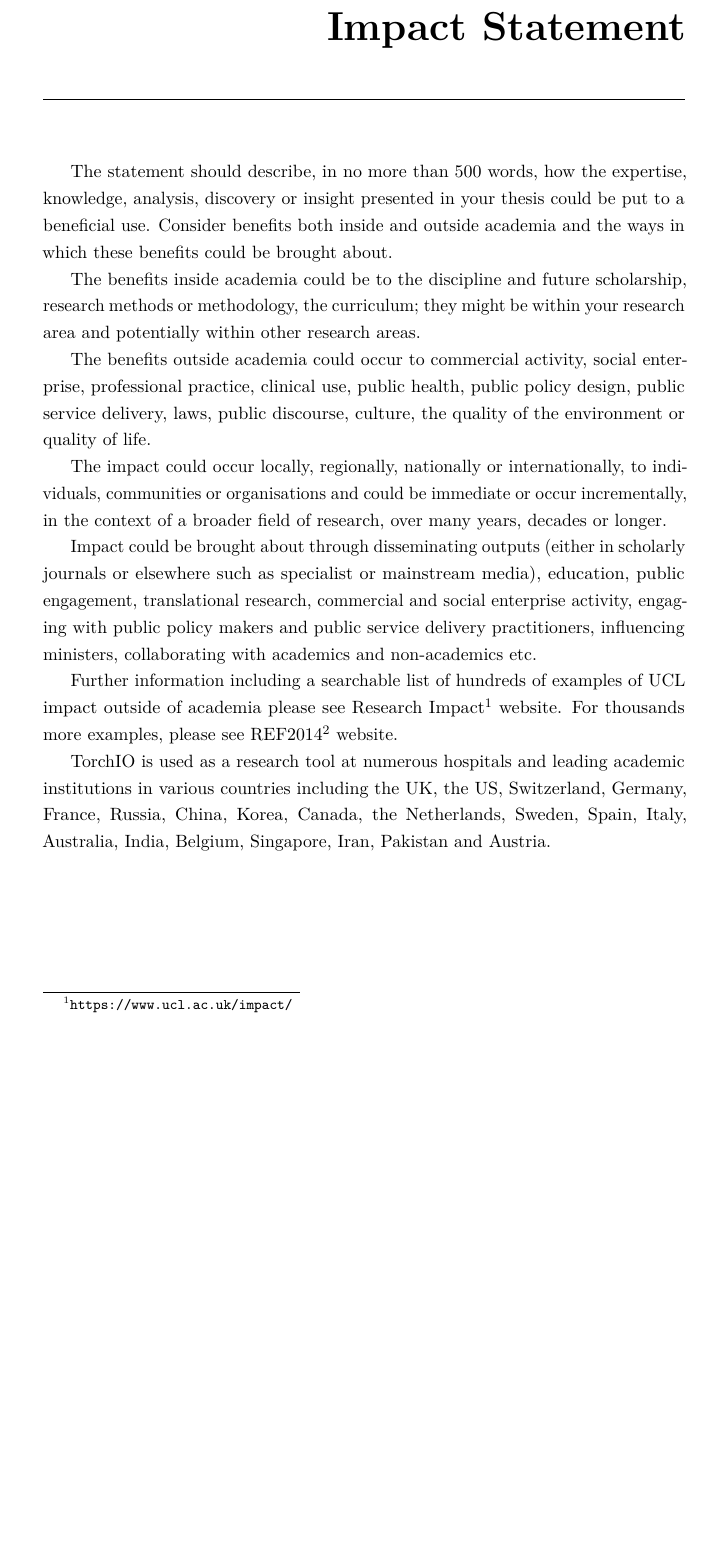
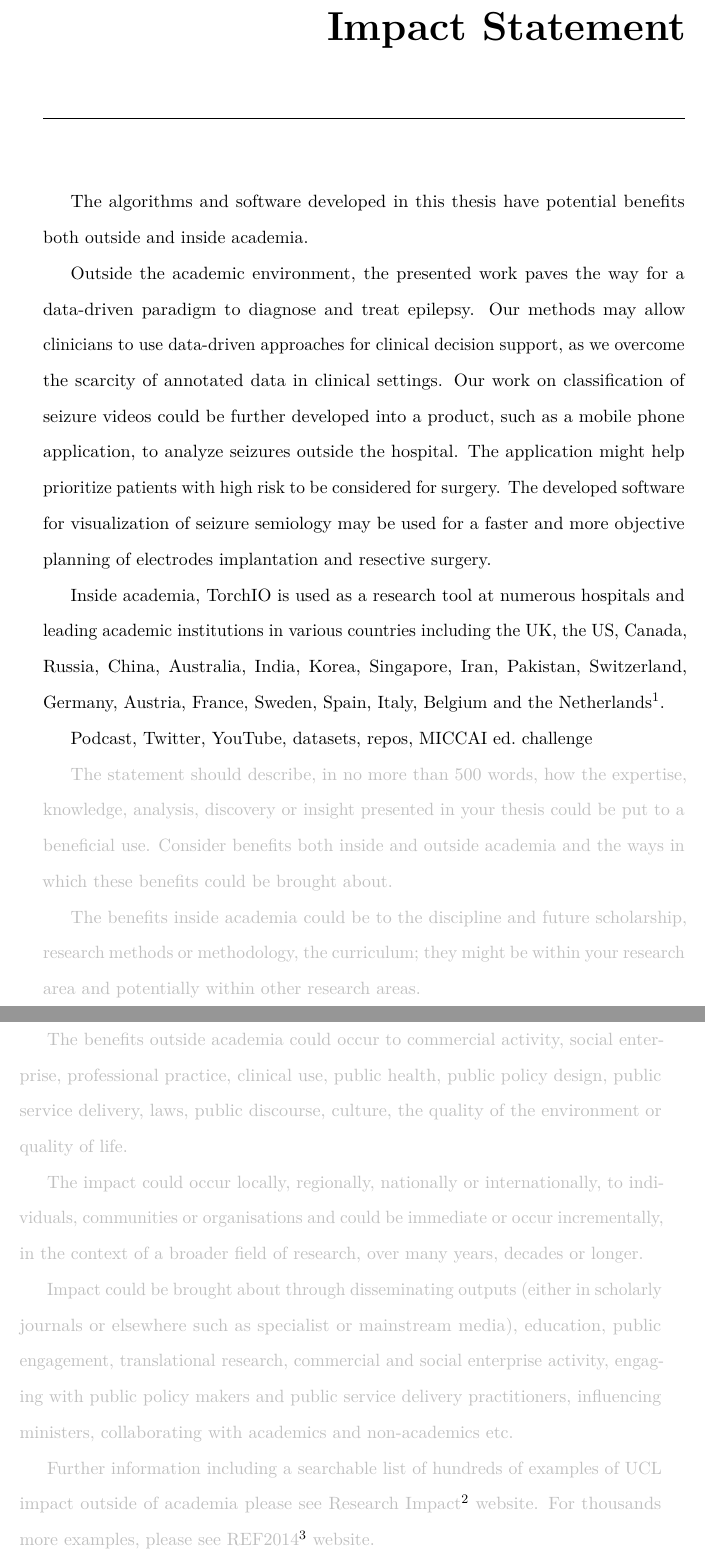
Before and after one commit to fepegar/phd-thesis, a LaTeX thesis (root.tex, which reads tex/frontmatter/impact.tex, tex/packages.tex): part of page 7 of 114 before the commit and two parts of pages 7 and 8 of 114 after it, the two joined at a grey line, cut so that both start at the same text, the shorter picture padded with empty space. Compiled offline with pdfLaTeX.

Commit message:
Start impact statement

```diff
--- a/root.tex
+++ b/root.tex
@@ -16,7 +16,7 @@
   a4paper,
   11pt,
   twoside,
-  % draft,
+  draft,
 ]{StyleThese}
 
 \input{tex/config}
--- a/tex/frontmatter/impact.tex
+++ b/tex/frontmatter/impact.tex
@@ -1,5 +1,20 @@
 \chapter{Impact Statement}
 
+The algorithms and software developed in this thesis have potential benefits both outside and inside academia.
+
+Outside the academic environment, the presented work paves the way for a data-driven paradigm to diagnose and treat epilepsy.
+Our methods may allow clinicians to use data-driven approaches for clinical decision support, as we overcome the scarcity of annotated data in clinical settings.
+Our work on classification of seizure videos could be further developed into a product, such as a mobile phone application, to analyze seizures outside the hospital.
+The application might help prioritize patients with high risk to be considered for surgery.
+The developed software for visualization of seizure semiology may be used for a faster and more objective planning of electrodes implantation and resective surgery.
+
+Inside academia,
+TorchIO is used as a research tool at numerous hospitals and leading academic institutions in various countries including the UK, the US, Canada, Russia, China, Australia, India, Korea, Singapore, Iran, Pakistan, Switzerland, Germany, Austria, France, Sweden, Spain, Italy, Belgium and the Netherlands%
+\fnurl{https://scholar.google.co.uk/scholar?oi=bibs\&cites=11818021599290863762}.
+
+Podcast, Twitter, YouTube, datasets, repos, MICCAI ed.\ challenge
+
+{\color{lightgray}
 The statement should describe, in no more than 500 words, how the expertise, knowledge, analysis,
 discovery or insight presented in your thesis could be put to a beneficial use. Consider benefits both
 inside and outside academia and the ways in which these benefits could be brought about.
@@ -25,6 +40,4 @@ etc.
 Further information including a searchable list of hundreds of examples of UCL impact outside
 of academia please see Research Impact\fnurl{https://www.ucl.ac.uk/impact/} website. For thousands more examples, please see
 REF2014\fnurl{https://results.ref.ac.uk/(S(trbo3sw0ose3zbhpqrknx4rc))/Results/SelectUoa} website.
-
-
-TorchIO is used as a research tool at numerous hospitals and leading academic institutions in various countries including the UK, the US, Switzerland, Germany, France, Russia, China, Korea, Canada, the Netherlands, Sweden, Spain, Italy, Australia, India, Belgium, Singapore, Iran, Pakistan and Austria.
+}
--- a/tex/packages.tex
+++ b/tex/packages.tex
@@ -17,4 +17,5 @@
 
 \usepackage[binary-units=true]{siunitx}        % https://tex.stackexchange.com/questions/186846/using-space-instead-of-comma-for-large-numbers
 \usepackage{tikz}    % for TorchIO logos
+\usepackage{xcolor}
 \usepackage{xspace}         % space after newcommand
```
Also changed, not shown: tex/frontmatter.tex (+3 -1 lines).
